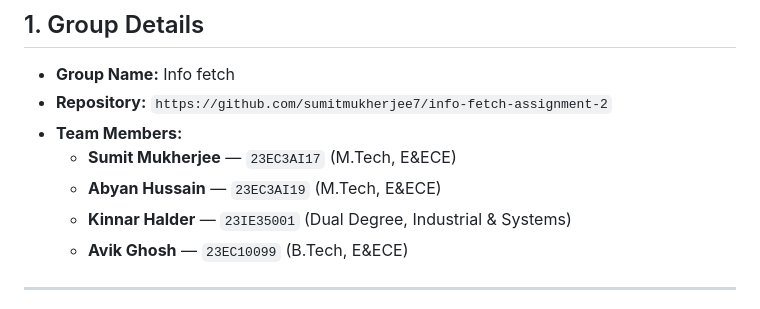
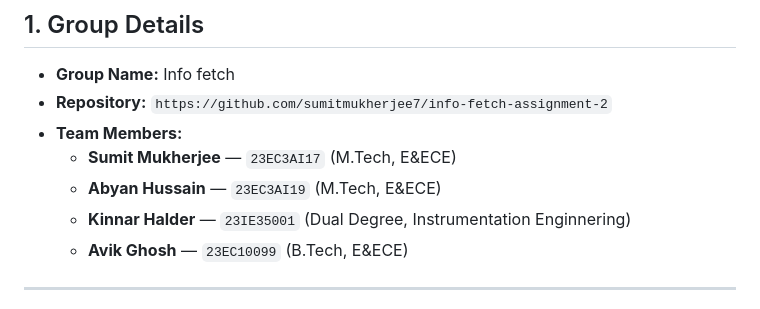
Before and after one commit to Abyan747/Information_Retrieval_PA2, a Markdown page: README.md, the part around the change. Rendered like a GitHub page.

```diff
--- a/README.md
+++ b/README.md
@@ -11,7 +11,7 @@
 * **Team Members:**
   * **Sumit Mukherjee** — `23EC3AI17` (M.Tech, E&ECE)
   * **Abyan Hussain** — `23EC3AI19` (M.Tech, E&ECE)
-  * **Kinnar Halder** — `23IE35001` (Dual Degree, Industrial & Systems)
+  * **Kinnar Halder** — `23IE35001` (Dual Degree, Instrumentation Enginnering)
   * **Avik Ghosh** — `23EC10099` (B.Tech, E&ECE)
 
 ---
```
